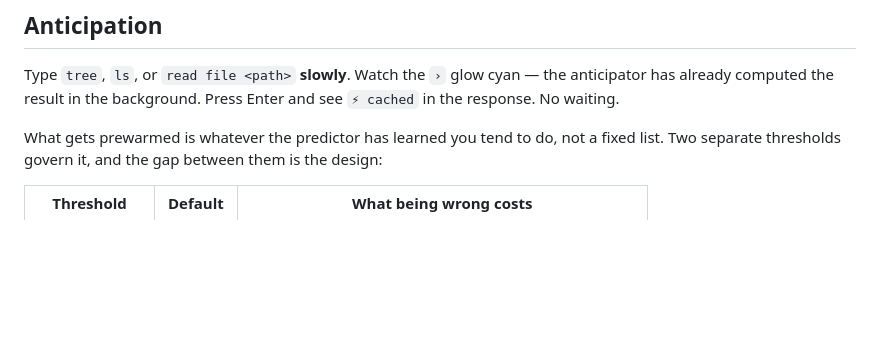
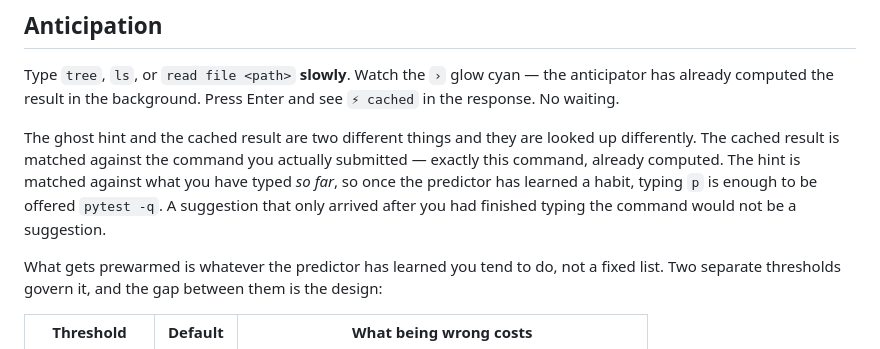
Before and after one commit to soheilAppear/IntuitionOS, a Markdown page: README.md, the part around one of its changes. Rendered like a GitHub page; blank space fills up the shorter version.

```diff
--- a/README.md
+++ b/README.md
@@ -388,6 +438,13 @@ being handled.
 Type `tree`, `ls`, or `read file <path>` **slowly**. Watch the `›` glow cyan — the
 anticipator has already computed the result in the background. Press Enter and see
 `⚡ cached` in the response. No waiting.
+
+The ghost hint and the cached result are two different things and they are looked
+up differently. The cached result is matched against the command you actually
+submitted — exactly this command, already computed. The hint is matched against
+what you have typed *so far*, so once the predictor has learned a habit, typing
+`p` is enough to be offered `pytest -q`. A suggestion that only arrived after you
+had finished typing the command would not be a suggestion.
 
 What gets prewarmed is whatever the predictor has learned you tend to do, not a
 fixed list. Two separate thresholds govern it, and the gap between them is the
```
Also changed, not shown: other parts of README.md (+54 -4 lines), docs/architecture.md (+23 -0 lines).
